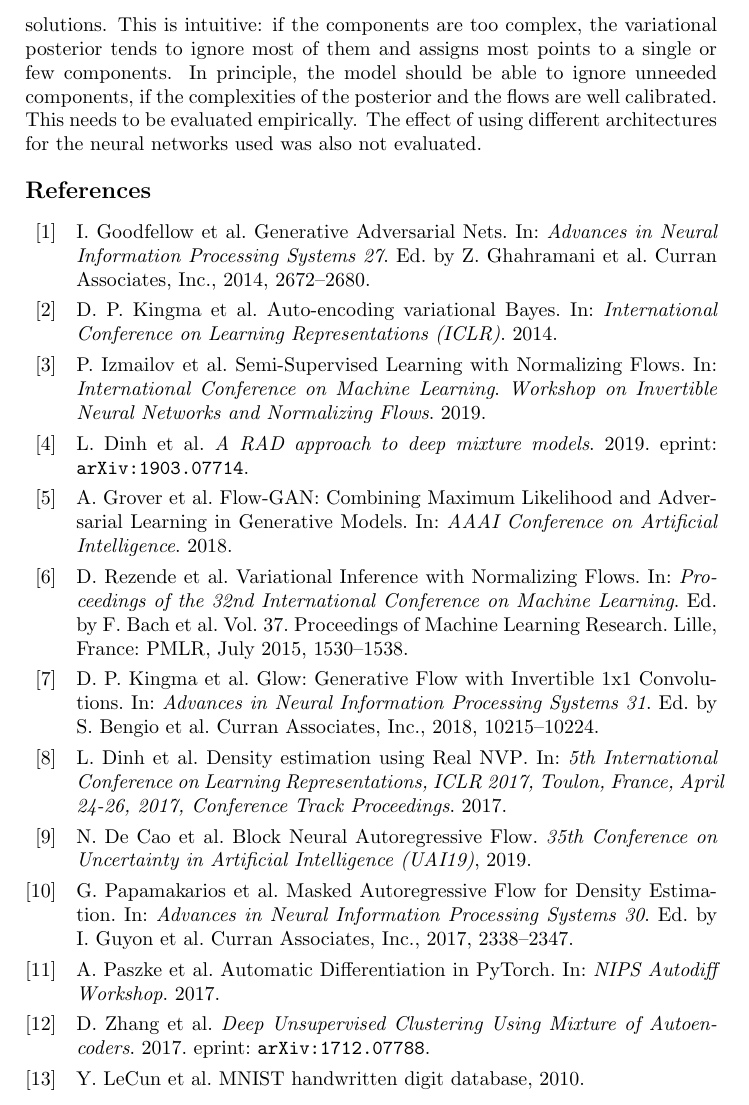
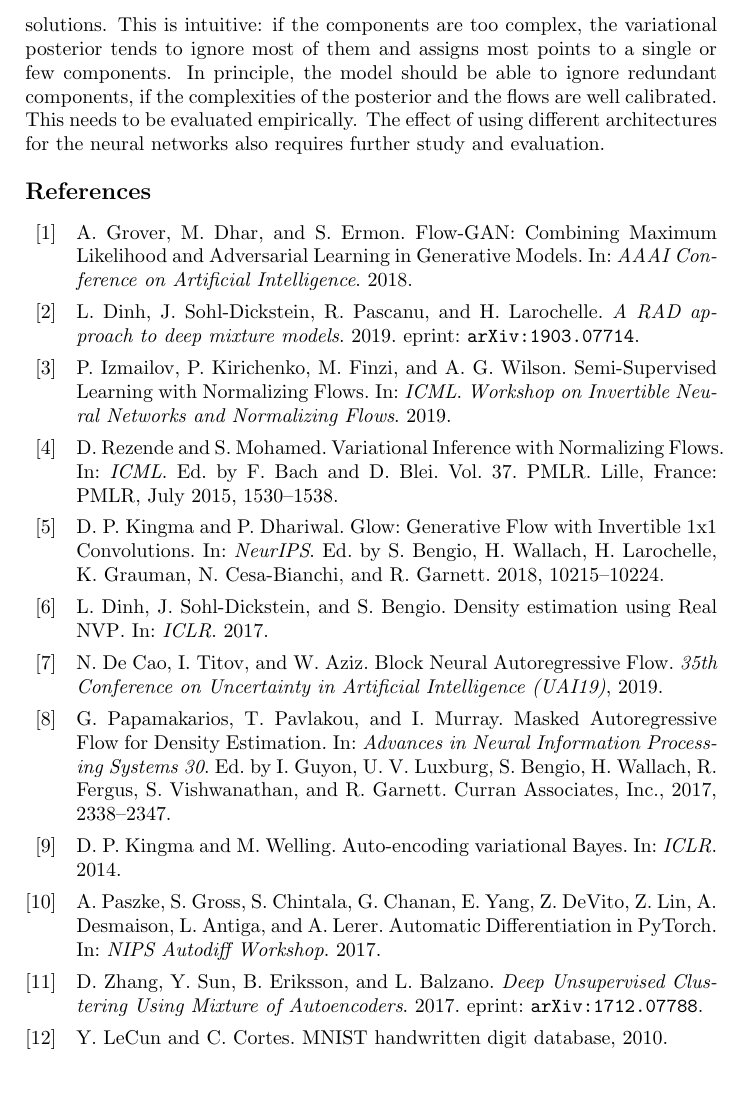
Before and after one commit to colobas/thesis-doc, a LaTeX document (esannV2.tex, which reads conclusions.tex, esannV2.bib, preamble.tex): part of page 6 of 6, cut so that both start at the same text. Compiled offline with pdfLaTeX.

Commit message:
final commit pre submission

```diff
--- a/conclusions.tex
+++ b/conclusions.tex
@@ -9,7 +9,7 @@ posterior and that of the components of the mixture, is crucial for the
 convergence to interesting solutions. This is intuitive: if the components are
 too complex, the variational posterior tends to ignore most of them and assigns
 most points to a single or few components. In principle, the model should be
-able to ignore unneeded components, if the complexities of the posterior and
-the flows are well calibrated. This needs to be evaluated empirically.
-The effect of using different architectures for the neural networks used
-was also not evaluated.
+able to ignore redundant components, if the complexities of the posterior and the flows
+are well calibrated. This needs to be evaluated empirically. The effect of using
+different architectures for the neural networks also requires further study and
+evaluation.
--- a/esannV2.bib
+++ b/esannV2.bib
@@ -325,7 +325,7 @@
     lin2018variational,
     title={Variational Message Passing with Structured Inference Networks},
     author={Wu Lin and Mohammad Emtiyaz Khan and Nicolas Hubacher},
-    booktitle={International Conference on Learning Representations},
+    booktitle={ICLR},
     url = {},
     year={2018},
 %url={https://openreview.net/forum?id=HyH9lbZAW},
@@ -336,12 +336,12 @@
 @InProceedings{shakir_nf,
   title = 	 {Variational Inference with Normalizing Flows},
   author = 	 {Danilo Rezende and Shakir Mohamed},
-  booktitle = 	 {Proceedings of the 32nd International Conference on Machine Learning},
+  booktitle = 	 {ICML},
   pages = 	 {1530--1538},
   year = 	 {2015},
   editor = 	 {Francis Bach and David Blei},
   volume = 	 {37},
-  series = 	 {Proceedings of Machine Learning Research},
+  series = 	 {PMLR},
   address = 	 {Lille, France},
   month = 	 {07--09 Jul},
   publisher = 	 {PMLR},
@@ -353,12 +353,12 @@
 @InProceedings{pmlr-v97-ho19a,
   title = 	 {Flow++: Improving Flow-Based Generative Models with Variational Dequantization and Architecture Design},
   author = 	 {Ho, Jonathan and Chen, Xi and Srinivas, Aravind and Duan, Yan and Abbeel, Pieter},
-  booktitle = 	 {Proceedings of the 36th International Conference on Machine Learning},
+  booktitle = 	 {ICML},
   pages = 	 {2722--2730},
   year = 	 {2019},
   editor = 	 {Chaudhuri, Kamalika and Salakhutdinov, Ruslan},
   volume = 	 {97},
-  series = 	 {Proceedings of Machine Learning Research},
+  series = 	 {PMLR},
   address = 	 {Long Beach, California, USA},
   month = 	 {09--15 Jun},
   publisher = 	 {PMLR},
@@ -372,7 +372,7 @@
   author    = {You Lu and Bert Huang},
   title     = {{Structured Output Learning with Conditional Generative Flows}},
   year      = {2019},
-  maintitle = {International Conference on Machine Learning},
+  maintitle = {ICML},
   booktitle = {Workshop on Invertible Neural Networks and Normalizing Flows},
 }
 
@@ -380,7 +380,7 @@
   author    = {Pavel Izmailov and Polina Kirichenko and Marc Finzi and Andrew Gordon Wilson},
   title     = {{Semi-Supervised Learning with Normalizing Flows}},
   year      = {2019},
-  maintitle = {International Conference on Machine Learning},
+  maintitle = {ICML},
   booktitle = {Workshop on Invertible Neural Networks and Normalizing Flows},
 }
 
@@ -389,8 +389,7 @@
                Jascha Sohl{-}Dickstein and
                Samy Bengio},
   title     = {Density estimation using Real {NVP}},
-  booktitle = {5th International Conference on Learning Representations, {ICLR} 2017,
-               Toulon, France, April 24-26, 2017, Conference Track Proceedings},
+  booktitle = {ICLR},
   url = {},
   year      = {2017},
 %url       = {https://openreview.net/forum?id=HkpbnH9lx},
@@ -406,7 +405,7 @@
 @incollection{Glow,
     title = {Glow: Generative Flow with Invertible 1x1 Convolutions},
     author = {Kingma, Diederik P and Dhariwal, Prafulla},
-    booktitle = {Advances in Neural Information Processing Systems 31},
+    booktitle = {NeurIPS},
     editor = {S. Bengio and H. Wallach and H. Larochelle and K. Grauman and N. Cesa-Bianchi and R. Garnett},
     pages = {10215--10224},
     year = {2018},
@@ -453,12 +448,12 @@ Eprint = {arXiv:1712.07788},
 @InProceedings{DEC,
   title = 	 {Unsupervised Deep Embedding for Clustering Analysis},
   author = 	 {Junyuan Xie and Ross Girshick and Ali Farhadi},
-  booktitle = 	 {Proceedings of The 33rd International Conference on Machine Learning},
+  booktitle = 	 {ICML},
   pages = 	 {478--487},
   year = 	 {2016},
   editor = 	 {Maria Florina Balcan and Kilian Q. Weinberger},
   volume = 	 {48},
-  series = 	 {Proceedings of Machine Learning Research},
+  series = 	 {PMLR},
   address = 	 {New York, New York, USA},
   month = 	 {20--22 Jun},
   publisher = 	 {PMLR},
@@ -471,7 +466,7 @@ Eprint = {arXiv:1712.07788},
 @inproceedings{vaepaper,
   title={Auto-encoding variational {Bayes}},
   author={Kingma, Diederik P and Welling, Max},
-  booktitle={ International Conference on Learning Representations (ICLR) },
+  booktitle={ICLR},
   year={2014}
 }
 
@@ -518,7 +513,7 @@ year={2018}}
 @InProceedings{adam,
 author = {Kingma, Diederik P and Ba, Jimmy},
 title = {Adam: A method for stochastic optimization},
-booktitle = { International Conference on Learning Representations (ICLR) },
+booktitle = {ICLR},
 year = {2015}
 }
 
@@ -567,12 +562,12 @@ journal = {International Statistical Review}
 @InProceedings{MADE,
   title = 	 {MADE: Masked Autoencoder for Distribution Estimation},
   author = 	 {Mathieu Germain and Karol Gregor and Iain Murray and Hugo Larochelle},
-  booktitle = 	 {Proceedings of the 32nd International Conference on Machine Learning},
+  booktitle = 	 {ICML},
   pages = 	 {881--889},
   year = 	 {2015},
   editor = 	 {Francis Bach and David Blei},
   volume = 	 {37},
-  series = 	 {Proceedings of Machine Learning Research},
+  series = 	 {PMLR},
   address = 	 {Lille, France},
   month = 	 {07--09 Jul},
   publisher = 	 {PMLR},
@@ -612,12 +607,12 @@ url = {http://papers.nips.cc/paper/6828-masked-autoregressive-flow-for-density-e
 @InProceedings{flowpp,
   title = 	 {Flow++: Improving Flow-Based Generative Models with Variational Dequantization and Architecture Design},
   author = 	 {Ho, Jonathan and Chen, Xi and Srinivas, Aravind and Duan, Yan and Abbeel, Pieter},
-  booktitle = 	 {Proceedings of the 36th International Conference on Machine Learning},
+  booktitle = 	 {ICML},
   pages = 	 {2722--2730},
   year = 	 {2019},
   editor = 	 {Chaudhuri, Kamalika and Salakhutdinov, Ruslan},
   volume = 	 {97},
-  series = 	 {Proceedings of Machine Learning Research},
+  series = 	 {PMLR},
   address = 	 {Long Beach, California, USA},
   month = 	 {09--15 Jun},
   publisher = 	 {PMLR},
--- a/preamble.tex
+++ b/preamble.tex
@@ -36,7 +36,7 @@
             pdfstartview=FitV,
             pdfdisplaydoctitle=true}
 \usepackage[figure,table]{hypcap}
-\usepackage[backend=biber,sorting=none,maxnames=1,firstinits=true,doi=false,url=false,natbib=true]{biblatex}
+\usepackage[backend=biber,sorting=none,maxnames=1,maxbibnames=99,firstinits=true,doi=false,url=false,natbib=true]{biblatex}
 
 \DeclareFieldFormat
   [article,inbook,incollection,inproceedings,patent,thesis,unpublished]
```
Also changed, not shown: abstract.tex (+7 -8 lines), esannV2.tex (+1 -1 lines), introduction.tex (+3 -3 lines), normalizing_flows.tex (+2 -2 lines), results.tex (+3 -3 lines), esannV2.pdf, esannV2.bib (4 more changed lines).
